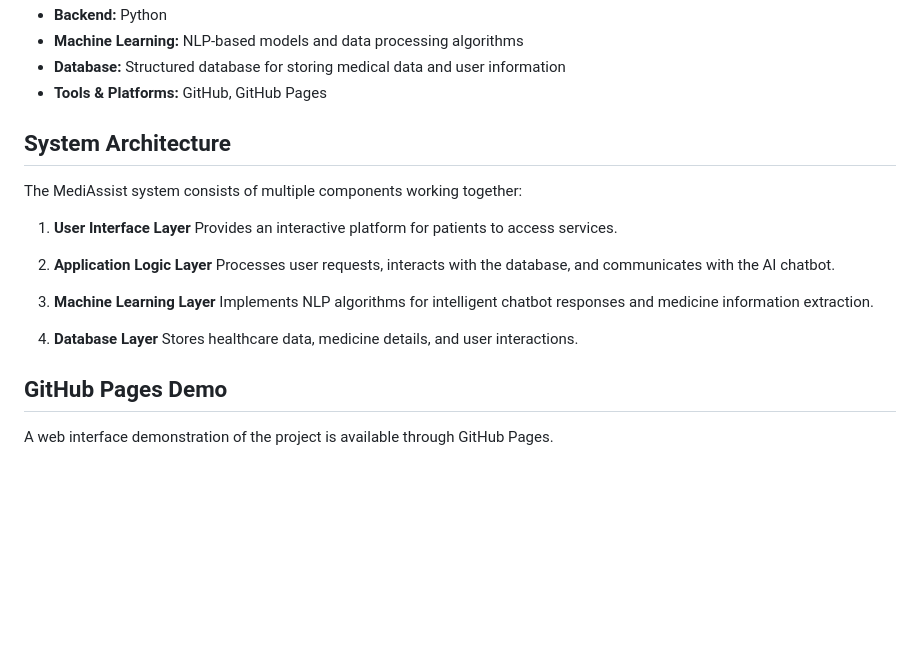
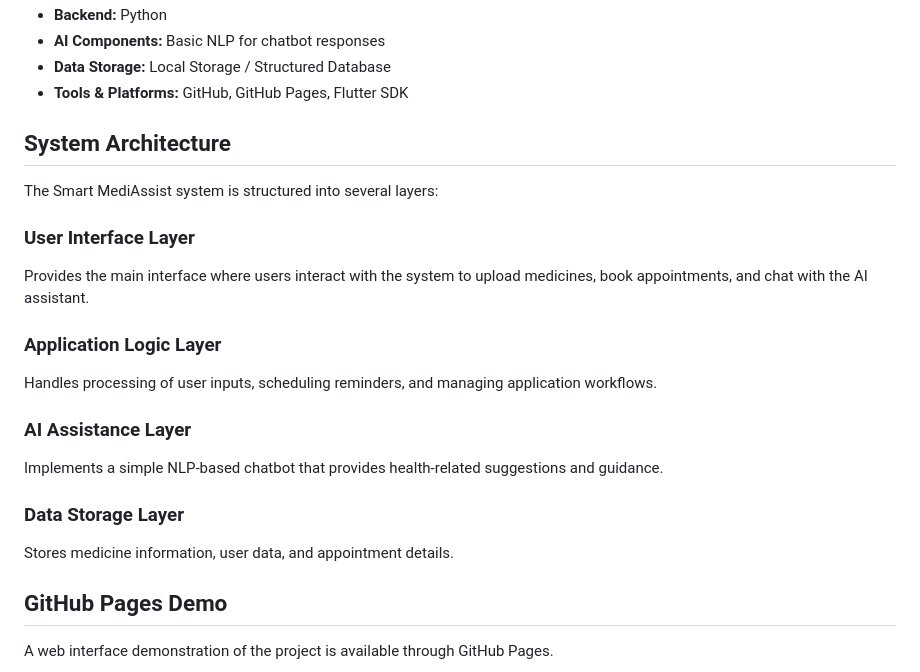
Before and after one commit to AnanyaVinnakota/MediAssist, a Markdown page: README.md, the part around one of its changes. GitHub-like rendering; blank space fills up the shorter version.

```diff
--- a/README.md
+++ b/README.md
@@ -36,23 +81,27 @@ The development of MediAssist involves a combination of modern technologies incl
 * **Backend:** Python
-* **Machine Learning:** NLP-based models and data processing algorithms
-* **Database:** Structured database for storing medical data and user information
-* **Tools & Platforms:** GitHub, GitHub Pages
+* **AI Components:** Basic NLP for chatbot responses
+* **Data Storage:** Local Storage / Structured Database
+* **Tools & Platforms:** GitHub, GitHub Pages, Flutter SDK
 
 ## System Architecture
 
-The MediAssist system consists of multiple components working together:
+The Smart MediAssist system is structured into several layers:
 
-1. **User Interface Layer**
-   Provides an interactive platform for patients to access services.
+### User Interface Layer
 
-2. **Application Logic Layer**
-   Processes user requests, interacts with the database, and communicates with the AI chatbot.
+Provides the main interface where users interact with the system to upload medicines, book appointments, and chat with the AI assistant.
 
-3. **Machine Learning Layer**
-   Implements NLP algorithms for intelligent chatbot responses and medicine information extraction.
+### Application Logic Layer
 
-4. **Database Layer**
-   Stores healthcare data, medicine details, and user interactions.
+Handles processing of user inputs, scheduling reminders, and managing application workflows.
+
+### AI Assistance Layer
+
+Implements a simple NLP-based chatbot that provides health-related suggestions and guidance.
+
+### Data Storage Layer
+
+Stores medicine information, user data, and appointment details.
 
 ## GitHub Pages Demo
 
```
Also changed, not shown: other parts of README.md (+63 -18 lines).
